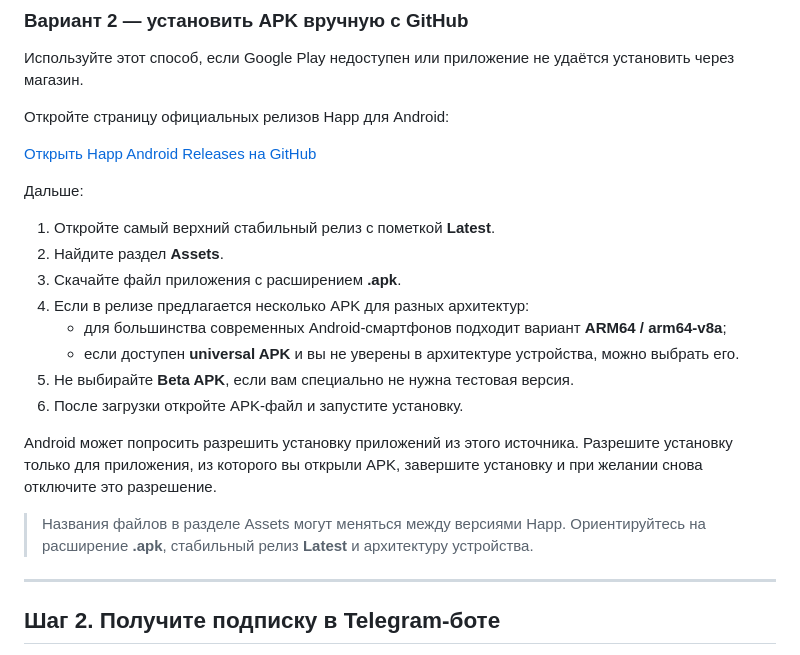
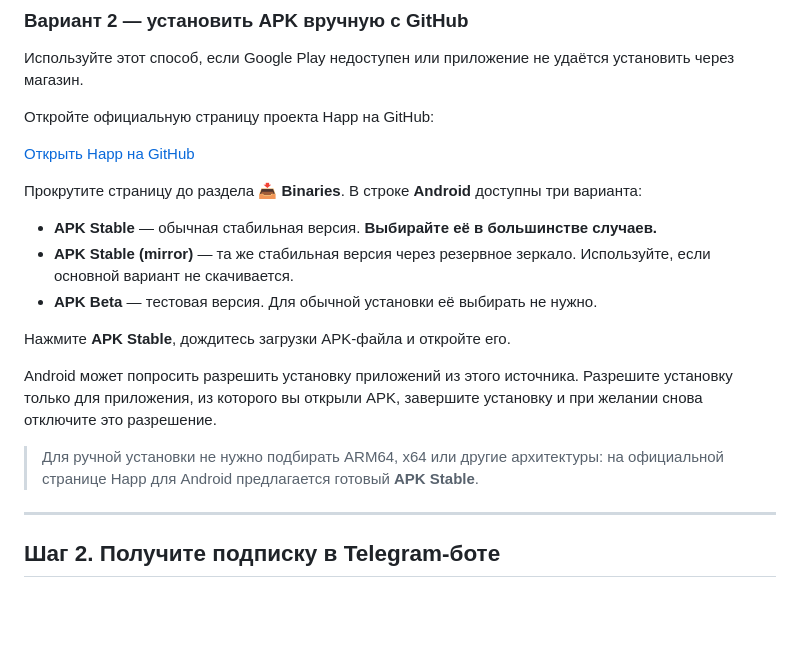
Before and after one commit to pavlden/pavlden-family-vpn, a Markdown page: docs/android-happ.md, the part around one of its changes. GitHub-like rendering; blank space fills up the shorter version.

Commit message:
Use official Happ Binaries page for Android APK install

```diff
--- a/docs/android-happ.md
+++ b/docs/android-happ.md
@@ -44,22 +44,19 @@ title: "PavlDen Family VPN — Android"
 
 Используйте этот способ, если Google Play недоступен или приложение не удаётся установить через магазин.
 
-Откройте страницу официальных релизов Happ для Android:
+Откройте официальную страницу проекта Happ на GitHub:
 
-[Открыть Happ Android Releases на GitHub](https://github.com/Happ-proxy/happ-android/releases)
+[Открыть Happ на GitHub](https://github.com/happ-proxy)
 
-Дальше:
+Прокрутите страницу до раздела **📥 Binaries**. В строке **Android** доступны три варианта:
 
-1. Откройте самый верхний стабильный релиз с пометкой **Latest**.
-2. Найдите раздел **Assets**.
-3. Скачайте файл приложения с расширением **.apk**.
-4. Если в релизе предлагается несколько APK для разных архитектур:
-   - для большинства современных Android-смартфонов подходит вариант **ARM64 / arm64-v8a**;
-   - если доступен **universal APK** и вы не уверены в архитектуре устройства, можно выбрать его.
-5. Не выбирайте **Beta APK**, если вам специально не нужна тестовая версия.
-6. После загрузки откройте APK-файл и запустите установку.
+- **APK Stable** — обычная стабильная версия. **Выбирайте её в большинстве случаев.**
+- **APK Stable (mirror)** — та же стабильная версия через резервное зеркало. Используйте, если основной вариант не скачивается.
+- **APK Beta** — тестовая версия. Для обычной установки её выбирать не нужно.
+
+Нажмите **APK Stable**, дождитесь загрузки APK-файла и откройте его.
 
 Android может попросить разрешить установку приложений из этого источника. Разрешите установку только для приложения, из которого вы открыли APK, завершите установку и при желании снова отключите это разрешение.
 
-> Названия файлов в разделе Assets могут меняться между версиями Happ. Ориентируйтесь на расширение **.apk**, стабильный релиз **Latest** и архитектуру устройства.
+> Для ручной установки не нужно подбирать ARM64, x64 или другие архитектуры: на официальной странице Happ для Android предлагается готовый **APK Stable**.
 
```
Also changed, not shown: other parts of docs/android-happ.md (+3 -2 lines).
